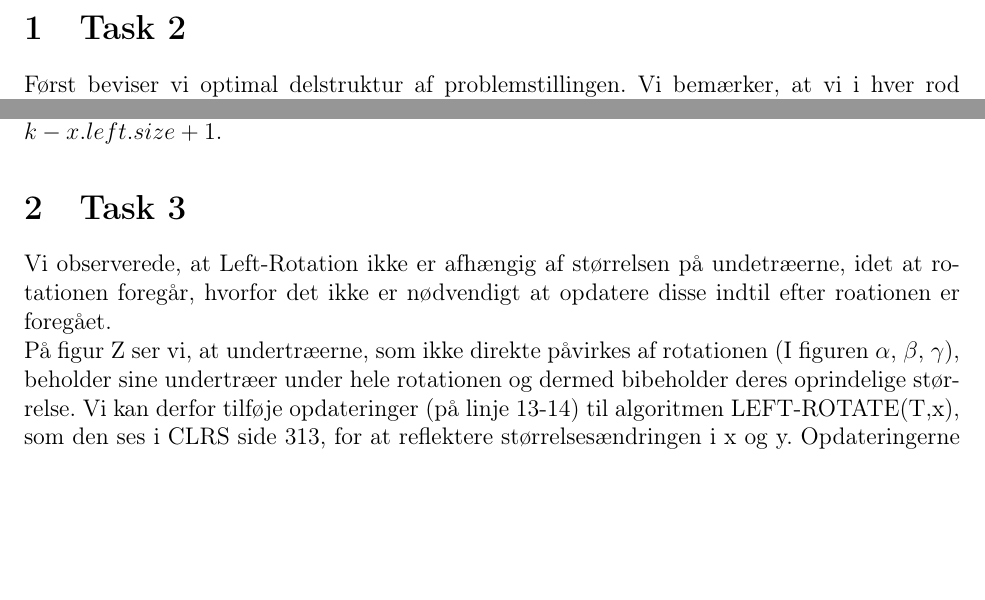
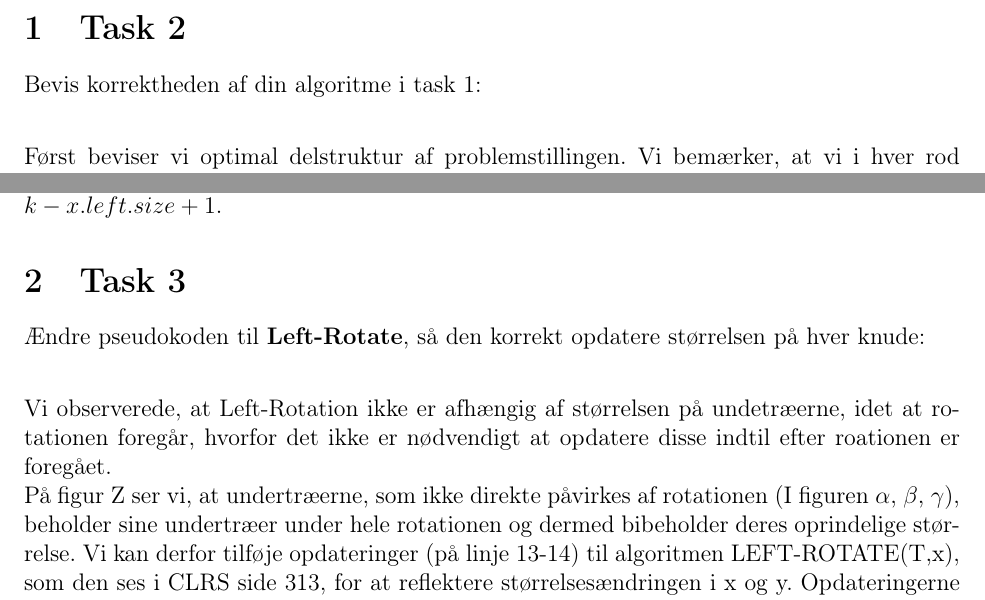
Before and after one commit to Snapzie/AD, a LaTeX document (A4/LaTex/master.tex, which reads A4/LaTex/Tasks/Task2.tex, A4/LaTex/Tasks/Task3.tex): two parts of page 2 of 3, joined at a grey line, cut so that both start at the same text, the shorter picture padded with empty space. Compiled offline with pdfLaTeX.

Commit message:
Change to Task 2 and Task 3

```diff
--- a/A4/LaTex/Tasks/Task2.tex
+++ b/A4/LaTex/Tasks/Task2.tex
@@ -1,4 +1,6 @@
 \section{Task 2}
+
+Bevis korrektheden af din algoritme i task 1:\\
 
 Først beviser vi optimal delstruktur af problemstillingen.
 Vi bemærker, at vi i hver rod har tre valg, og at ved to af disse valg, gentager problemstillingen sig igen for én rodens undetræer.
--- a/A4/LaTex/Tasks/Task3.tex
+++ b/A4/LaTex/Tasks/Task3.tex
@@ -1,4 +1,6 @@
 \section{Task 3}
+
+Ændre pseudokoden til \textbf{Left-Rotate}, så den korrekt opdatere størrelsen på hver knude:\\
 
 Vi observerede, at Left-Rotation ikke er afhængig af størrelsen på undetræerne, idet at rotationen foregår, hvorfor det ikke er nødvendigt at opdatere disse indtil efter roationen er foregået.\\
 På figur \text{Z} ser vi, at undertræerne, som ikke direkte påvirkes af rotationen (I figuren $\alpha$, $\beta$, $\gamma$), beholder sine undertræer under hele rotationen og dermed bibeholder deres oprindelige størrelse.
```
